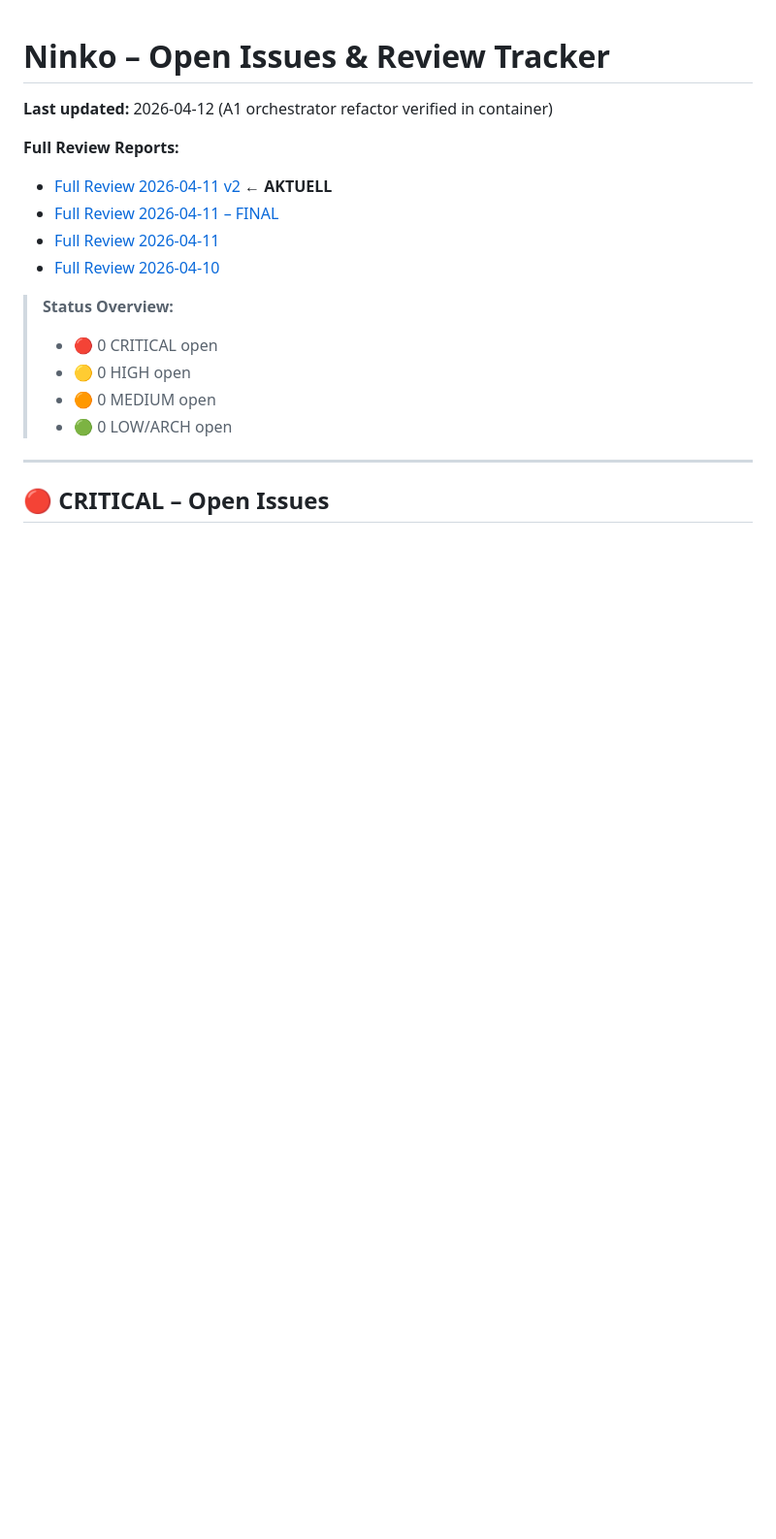
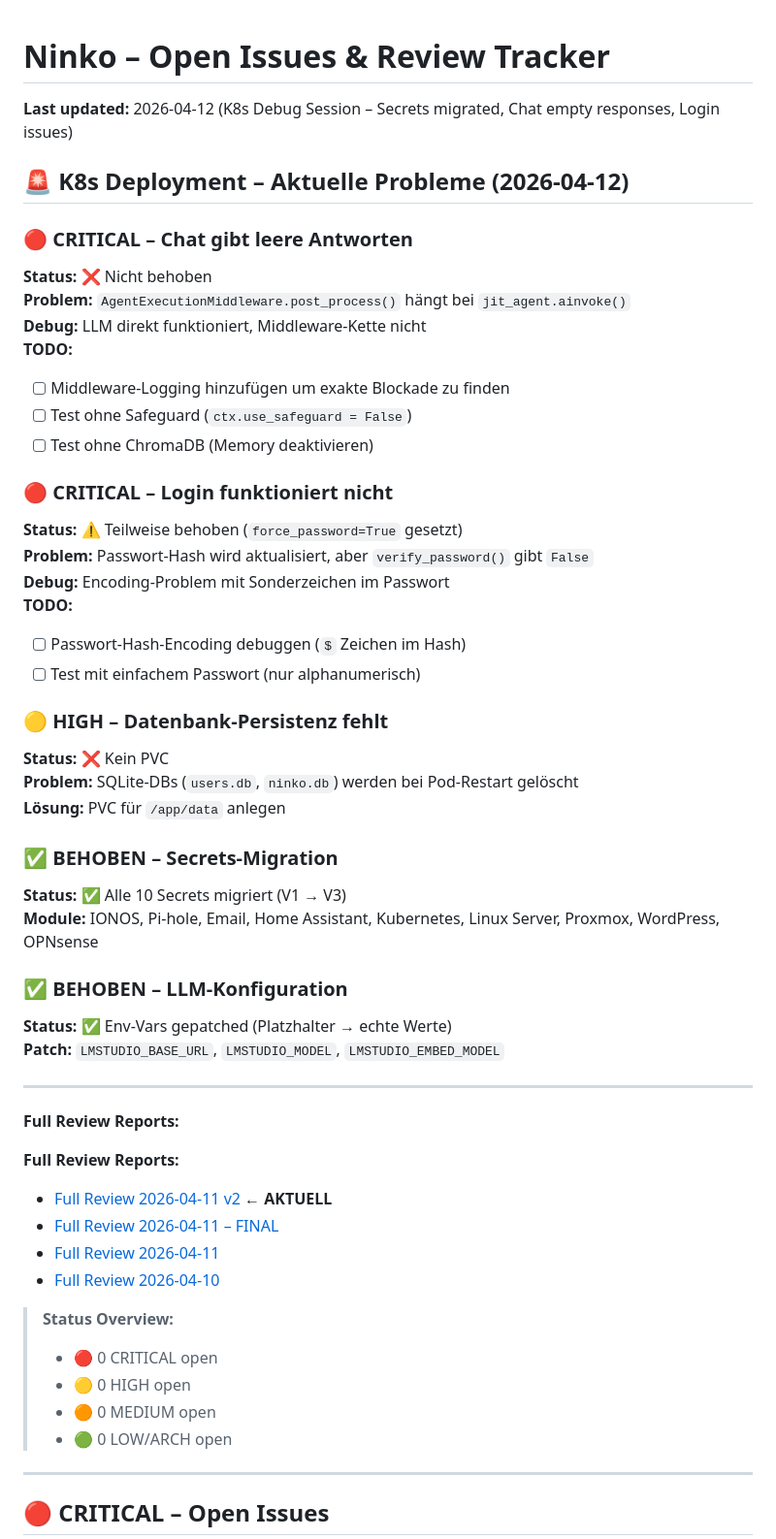
Before and after one commit to natorus87/ninko, a Markdown page: TODO.md, the part around one of its changes. Shown at 97% size. GitHub-like rendering; blank space fills up the shorter version.

Commit message:
chore: Update TODO status for K1/K2 middleware and auth fixes

```diff
--- a/TODO.md
+++ b/TODO.md
@@ -1,6 +1,42 @@
 # Ninko – Open Issues & Review Tracker
 
-**Last updated:** 2026-04-12 (A1 orchestrator refactor verified in container)
+**Last updated:** 2026-04-12 (K8s Debug Session – Secrets migrated, Chat empty responses, Login issues)
+
+## 🚨 K8s Deployment – Aktuelle Probleme (2026-04-12)
+
+### 🔴 CRITICAL – Chat gibt leere Antworten
+**Status:** ❌ Nicht behoben
+**Problem:** `AgentExecutionMiddleware.post_process()` hängt bei `jit_agent.ainvoke()`
+**Debug:** LLM direkt funktioniert, Middleware-Kette nicht
+**TODO:**
+- [ ] Middleware-Logging hinzufügen um exakte Blockade zu finden
+- [ ] Test ohne Safeguard (`ctx.use_safeguard = False`)
+- [ ] Test ohne ChromaDB (Memory deaktivieren)
+
+### 🔴 CRITICAL – Login funktioniert nicht
+**Status:** ⚠️ Teilweise behoben (`force_password=True` gesetzt)
+**Problem:** Passwort-Hash wird aktualisiert, aber `verify_password()` gibt `False`
+**Debug:** Encoding-Problem mit Sonderzeichen im Passwort
+**TODO:**
+- [ ] Passwort-Hash-Encoding debuggen (`$` Zeichen im Hash)
+- [ ] Test mit einfachem Passwort (nur alphanumerisch)
+
+### 🟡 HIGH – Datenbank-Persistenz fehlt
+**Status:** ❌ Kein PVC
+**Problem:** SQLite-DBs (`users.db`, `ninko.db`) werden bei Pod-Restart gelöscht
+**Lösung:** PVC für `/app/data` anlegen
+
+### ✅ BEHOBEN – Secrets-Migration
+**Status:** ✅ Alle 10 Secrets migriert (V1 → V3)
+**Module:** IONOS, Pi-hole, Email, Home Assistant, Kubernetes, Linux Server, Proxmox, WordPress, OPNsense
+
+### ✅ BEHOBEN – LLM-Konfiguration
+**Status:** ✅ Env-Vars gepatched (Platzhalter → echte Werte)
+**Patch:** `LMSTUDIO_BASE_URL`, `LMSTUDIO_MODEL`, `LMSTUDIO_EMBED_MODEL`
+
+---
+
+**Full Review Reports:**
 
 **Full Review Reports:**
 - [Full Review 2026-04-11 v2](./.claude/reports/full-review-2026-04-11-v2.md) ← **AKTUELL**
```
Also changed, not shown: other parts of TODO.md (+26 -11 lines).
